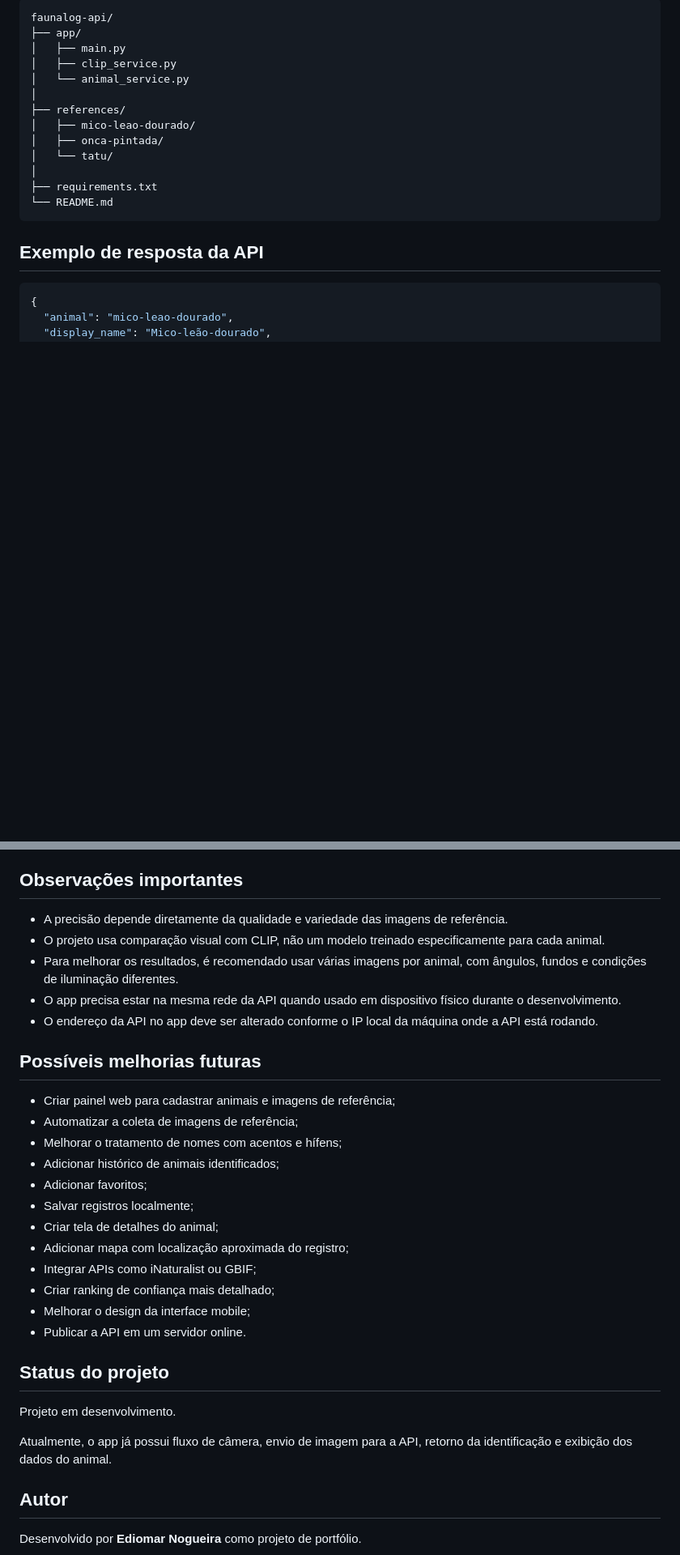
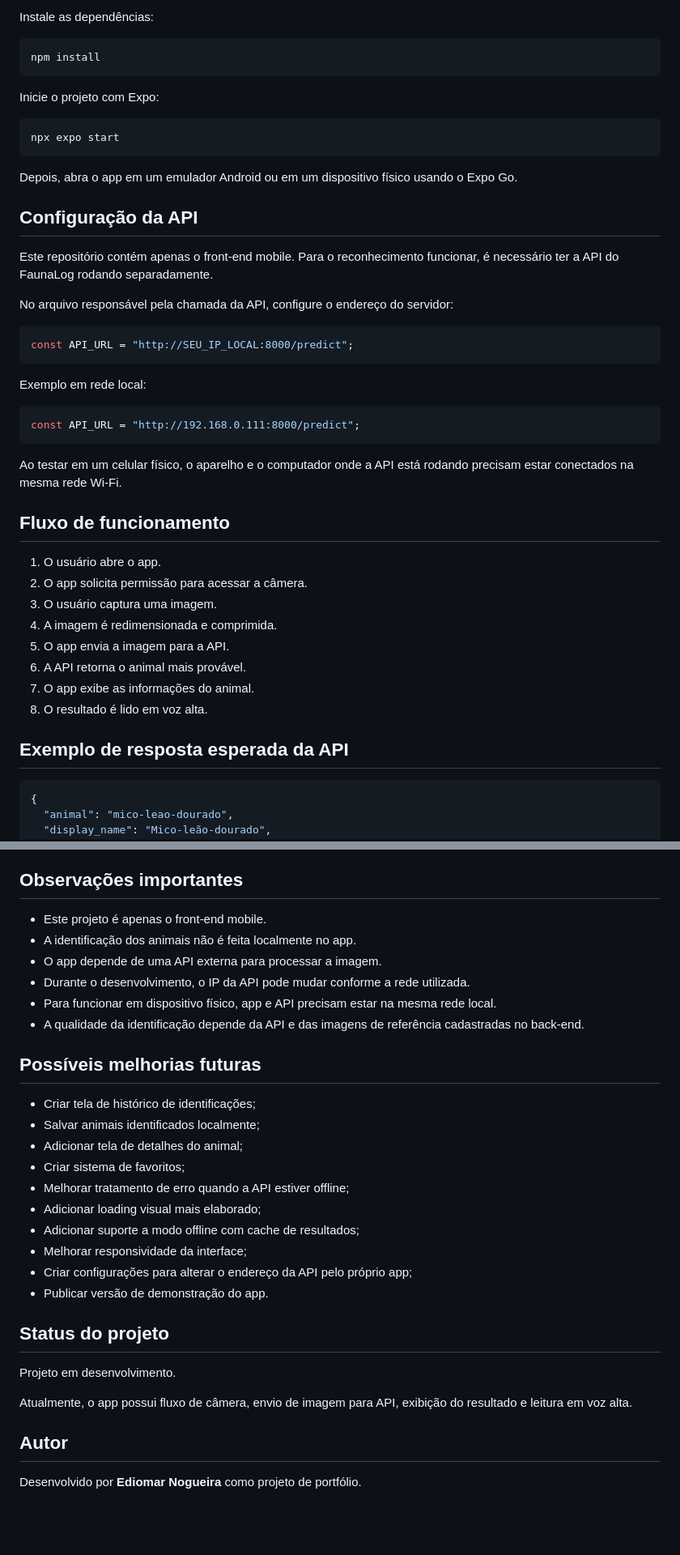
Before and after one commit to EdiomarNogueira/Faunalog, a Markdown page: README.md, 2 parts joined by grey strips. Shown at 81% size. Rendered like a GitHub page; blank space fills up the shorter version.

````diff
--- a/README.md
+++ b/README.md
@@ -82,21 +61,49 @@ A API Python pode ficar em um projeto separado ou em uma pasta própria, por exe
 
-```txt
-faunalog-api/
-├── app/
-│   ├── main.py
-│   ├── clip_service.py
-│   └── animal_service.py
-│
-├── references/
-│   ├── mico-leao-dourado/
-│   ├── onca-pintada/
-│   └── tatu/
-│
-├── requirements.txt
-└── README.md
+Instale as dependências:
+
+```bash
+npm install
 ```
 
-## Exemplo de resposta da API
+Inicie o projeto com Expo:
+
+```bash
+npx expo start
+```
+
+Depois, abra o app em um emulador Android ou em um dispositivo físico usando o Expo Go.
+
+## Configuração da API
+
+Este repositório contém apenas o front-end mobile.
+Para o reconhecimento funcionar, é necessário ter a API do FaunaLog rodando separadamente.
+
+No arquivo responsável pela chamada da API, configure o endereço do servidor:
+
+```ts
+const API_URL = "http://SEU_IP_LOCAL:8000/predict";
+```
+
+Exemplo em rede local:
+
+```ts
+const API_URL = "http://192.168.0.111:8000/predict";
+```
+
+Ao testar em um celular físico, o aparelho e o computador onde a API está rodando precisam estar conectados na mesma rede Wi-Fi.
+
+## Fluxo de funcionamento
+
+1. O usuário abre o app.
+2. O app solicita permissão para acessar a câmera.
+3. O usuário captura uma imagem.
+4. A imagem é redimensionada e comprimida.
+5. O app envia a imagem para a API.
+6. A API retorna o animal mais provável.
+7. O app exibe as informações do animal.
+8. O resultado é lido em voz alta.
+
+## Exemplo de resposta esperada da API
 
 ```json
 {
@@ -223,32 +138,31 @@ Cada pasta representa uma espécie ou animal que a API consegue reconhecer.
 
 ## Observações importantes
 
-* A precisão depende diretamente da qualidade e variedade das imagens de referência.
-* O projeto usa comparação visual com CLIP, não um modelo treinado especificamente para cada animal.
-* Para melhorar os resultados, é recomendado usar várias imagens por animal, com ângulos, fundos e condições de iluminação diferentes.
-* O app precisa estar na mesma rede da API quando usado em dispositivo físico durante o desenvolvimento.
-* O endereço da API no app deve ser alterado conforme o IP local da máquina onde a API está rodando.
+* Este projeto é apenas o front-end mobile.
+* A identificação dos animais não é feita localmente no app.
+* O app depende de uma API externa para processar a imagem.
+* Durante o desenvolvimento, o IP da API pode mudar conforme a rede utilizada.
+* Para funcionar em dispositivo físico, app e API precisam estar na mesma rede local.
+* A qualidade da identificação depende da API e das imagens de referência cadastradas no back-end.
 
 ## Possíveis melhorias futuras
 
-* Criar painel web para cadastrar animais e imagens de referência;
-* Automatizar a coleta de imagens de referência;
-* Melhorar o tratamento de nomes com acentos e hífens;
-* Adicionar histórico de animais identificados;
-* Adicionar favoritos;
-* Salvar registros localmente;
-* Criar tela de detalhes do animal;
-* Adicionar mapa com localização aproximada do registro;
-* Integrar APIs como iNaturalist ou GBIF;
-* Criar ranking de confiança mais detalhado;
-* Melhorar o design da interface mobile;
-* Publicar a API em um servidor online.
+* Criar tela de histórico de identificações;
+* Salvar animais identificados localmente;
+* Adicionar tela de detalhes do animal;
+* Criar sistema de favoritos;
+* Melhorar tratamento de erro quando a API estiver offline;
+* Adicionar loading visual mais elaborado;
+* Adicionar suporte a modo offline com cache de resultados;
+* Melhorar responsividade da interface;
+* Criar configurações para alterar o endereço da API pelo próprio app;
+* Publicar versão de demonstração do app.
 
 ## Status do projeto
 
 Projeto em desenvolvimento.
 
-Atualmente, o app já possui fluxo de câmera, envio de imagem para a API, retorno da identificação e exibição dos dados do animal.
+Atualmente, o app possui fluxo de câmera, envio de imagem para API, exibição do resultado e leitura em voz alta.
 
 ## Autor
 
````
Also changed, not shown: other parts of README.md (+30 -143 lines).
